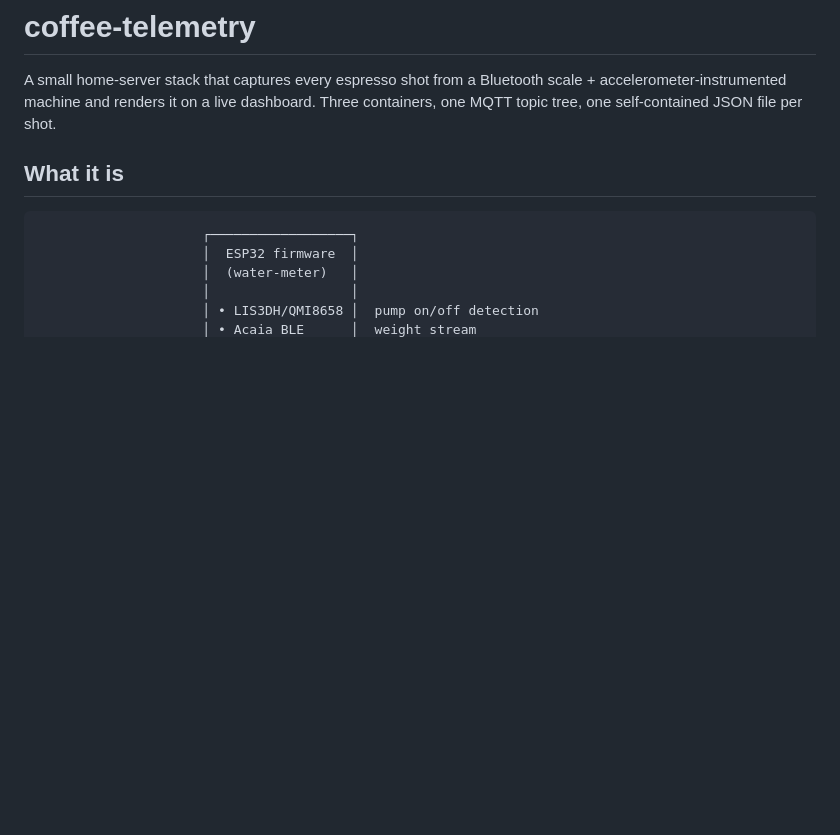
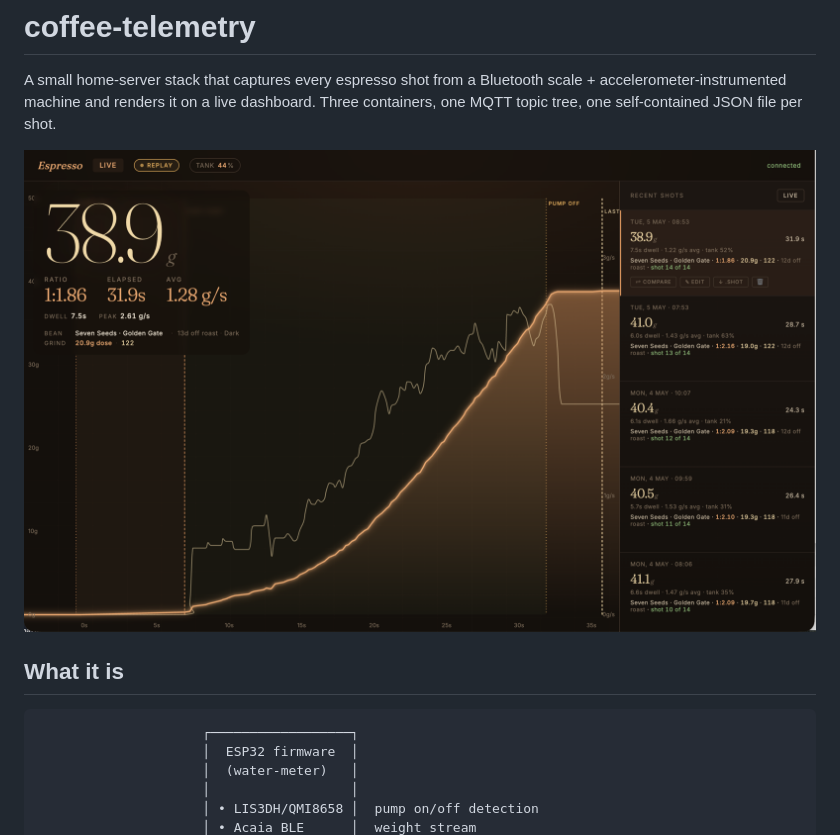
Before and after one commit to richardross23/coffee-telemetry, a Markdown page: README.md, the part around the change. Rendered like a GitHub page; pictures changed too: docs/dashboard.png (added); blank space fills up the shorter version.

Commit message:
README: dashboard hero screenshot
Live shot in progress with phase markers + the wide-screen docked
history sidebar visible (ratings, bag counters, dwell, all the
recent feature work).

```diff
--- a/README.md
+++ b/README.md
@@ -4,6 +4,8 @@ A small home-server stack that captures every espresso shot from a
 Bluetooth scale + accelerometer-instrumented machine and renders it on a
 live dashboard. Three containers, one MQTT topic tree, one self-contained
 JSON file per shot.
+
+![Dashboard with a live shot in progress and the history sidebar docked on the right](docs/dashboard.png)
 
 ## What it is
 
```
